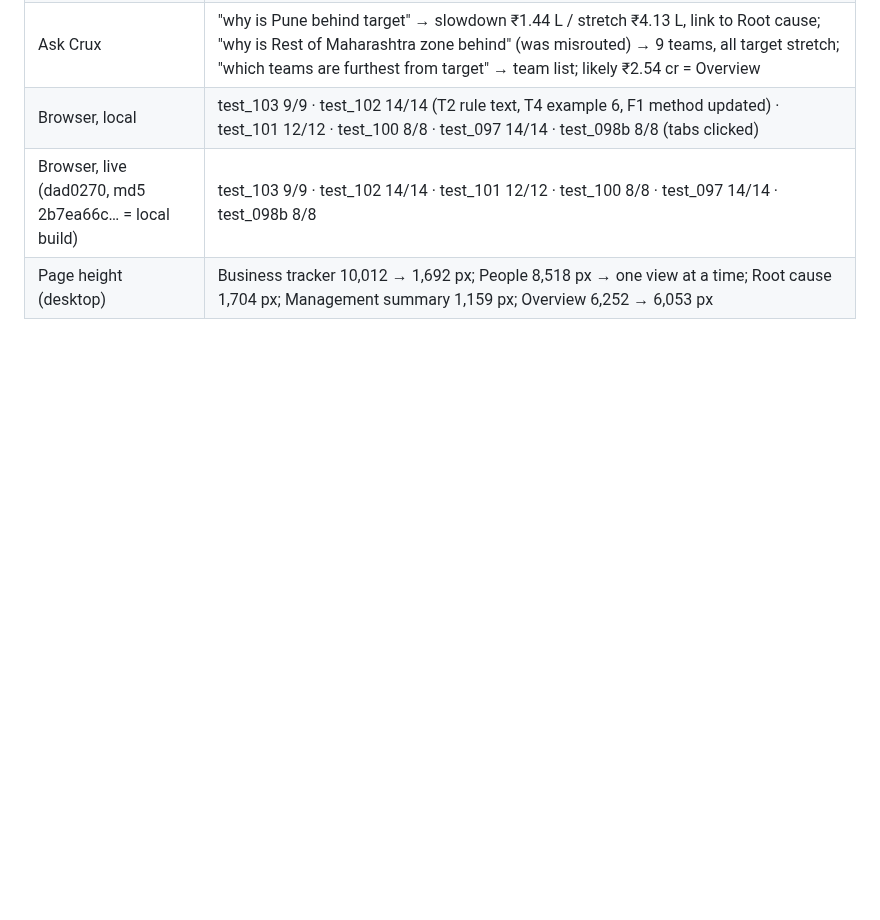
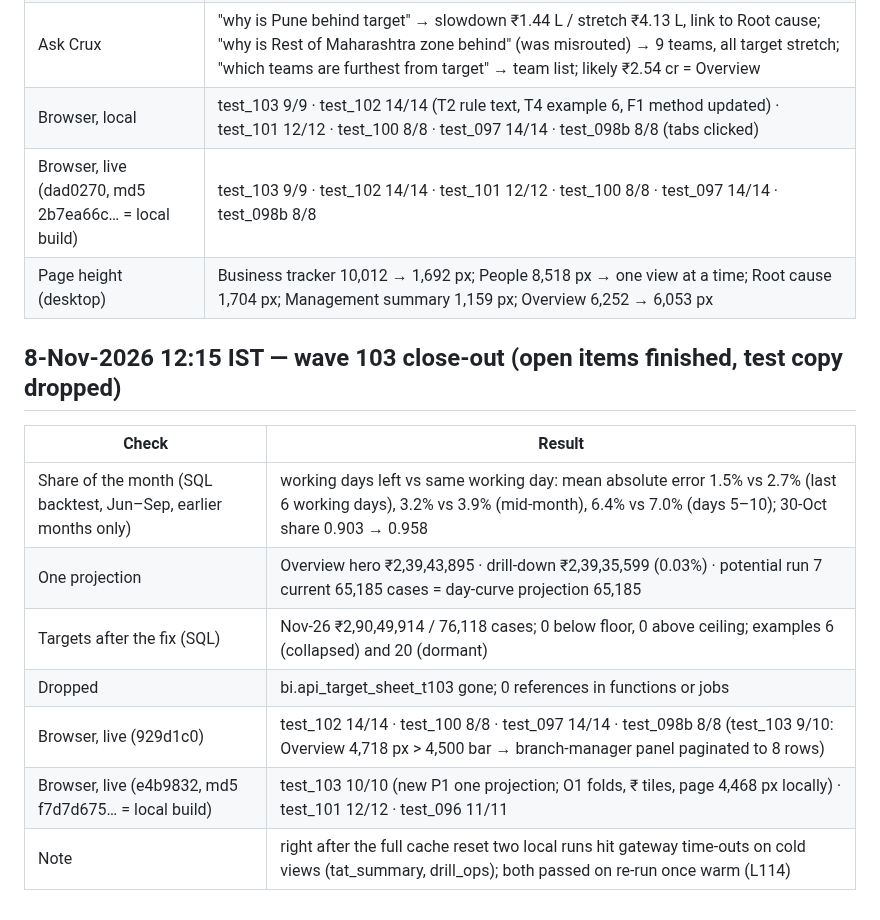
Before and after one commit to cruxindia/crux-bi-dashboard, a Markdown page: docs/TEST_REPORT.md, the part around the change. Rendered like a GitHub page; blank space fills up the shorter version.

Commit message:
Sync code, migrations and docs from Supabase export (2026-11-08)

```diff
--- a/docs/TEST_REPORT.md
+++ b/docs/TEST_REPORT.md
@@ -629,3 +629,14 @@ Measured during the incident (disk-IO bound: the instance was at its post-burst
 | Browser, local | test_103 9/9 · test_102 14/14 (T2 rule text, T4 example 6, F1 method updated) · test_101 12/12 · test_100 8/8 · test_097 14/14 · test_098b 8/8 (tabs clicked) |
 | Browser, live (dad0270, md5 2b7ea66c… = local build) | test_103 9/9 · test_102 14/14 · test_101 12/12 · test_100 8/8 · test_097 14/14 · test_098b 8/8 |
 | Page height (desktop) | Business tracker 10,012 → 1,692 px; People 8,518 px → one view at a time; Root cause 1,704 px; Management summary 1,159 px; Overview 6,252 → 6,053 px |
+
+## 8-Nov-2026 12:15 IST — wave 103 close-out (open items finished, test copy dropped)
+| Check | Result |
+|---|---|
+| Share of the month (SQL backtest, Jun–Sep, earlier months only) | working days left vs same working day: mean absolute error 1.5% vs 2.7% (last 6 working days), 3.2% vs 3.9% (mid-month), 6.4% vs 7.0% (days 5–10); 30-Oct share 0.903 → 0.958 |
+| One projection | Overview hero ₹2,39,43,895 · drill-down ₹2,39,35,599 (0.03%) · potential run 7 current 65,185 cases = day-curve projection 65,185 |
+| Targets after the fix (SQL) | Nov-26 ₹2,90,49,914 / 76,118 cases; 0 below floor, 0 above ceiling; examples 6 (collapsed) and 20 (dormant) |
+| Dropped | bi.api_target_sheet_t103 gone; 0 references in functions or jobs |
+| Browser, live (929d1c0) | test_102 14/14 · test_100 8/8 · test_097 14/14 · test_098b 8/8 (test_103 9/10: Overview 4,718 px > 4,500 bar → branch-manager panel paginated to 8 rows) |
+| Browser, live (e4b9832, md5 f7d7d675… = local build) | test_103 10/10 (new P1 one projection; O1 folds, ₹ tiles, page 4,468 px locally) · test_101 12/12 · test_096 11/11 |
+| Note | right after the full cache reset two local runs hit gateway time-outs on cold views (tat_summary, drill_ops); both passed on re-run once warm (L114) |
```
